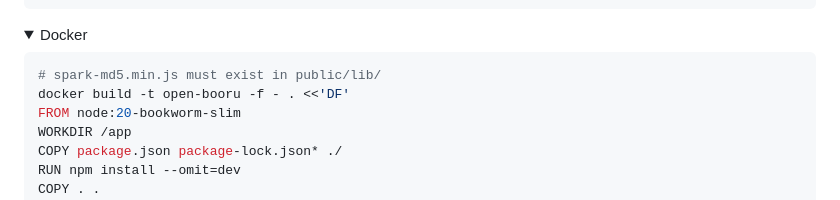
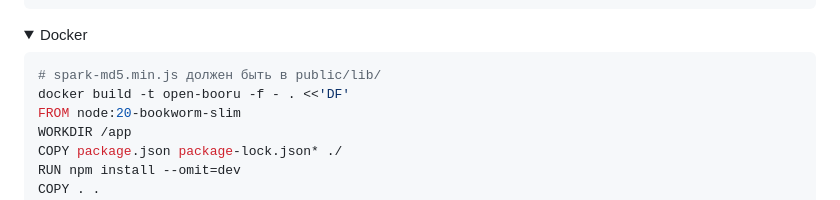
Before and after one commit to RegentsVoice/OPEN_Booru, a Markdown page: README.md, the part around the change. GitHub-like rendering; folded sections open.

````diff
--- a/README.md
+++ b/README.md
@@ -229,7 +229,7 @@ npm install && npm start
 <summary>Docker</summary>
 
 ```bash
-# spark-md5.min.js must exist in public/lib/
+# spark-md5.min.js должен быть в public/lib/
 docker build -t open-booru -f - . <<'DF'
 FROM node:20-bookworm-slim
 WORKDIR /app
````
